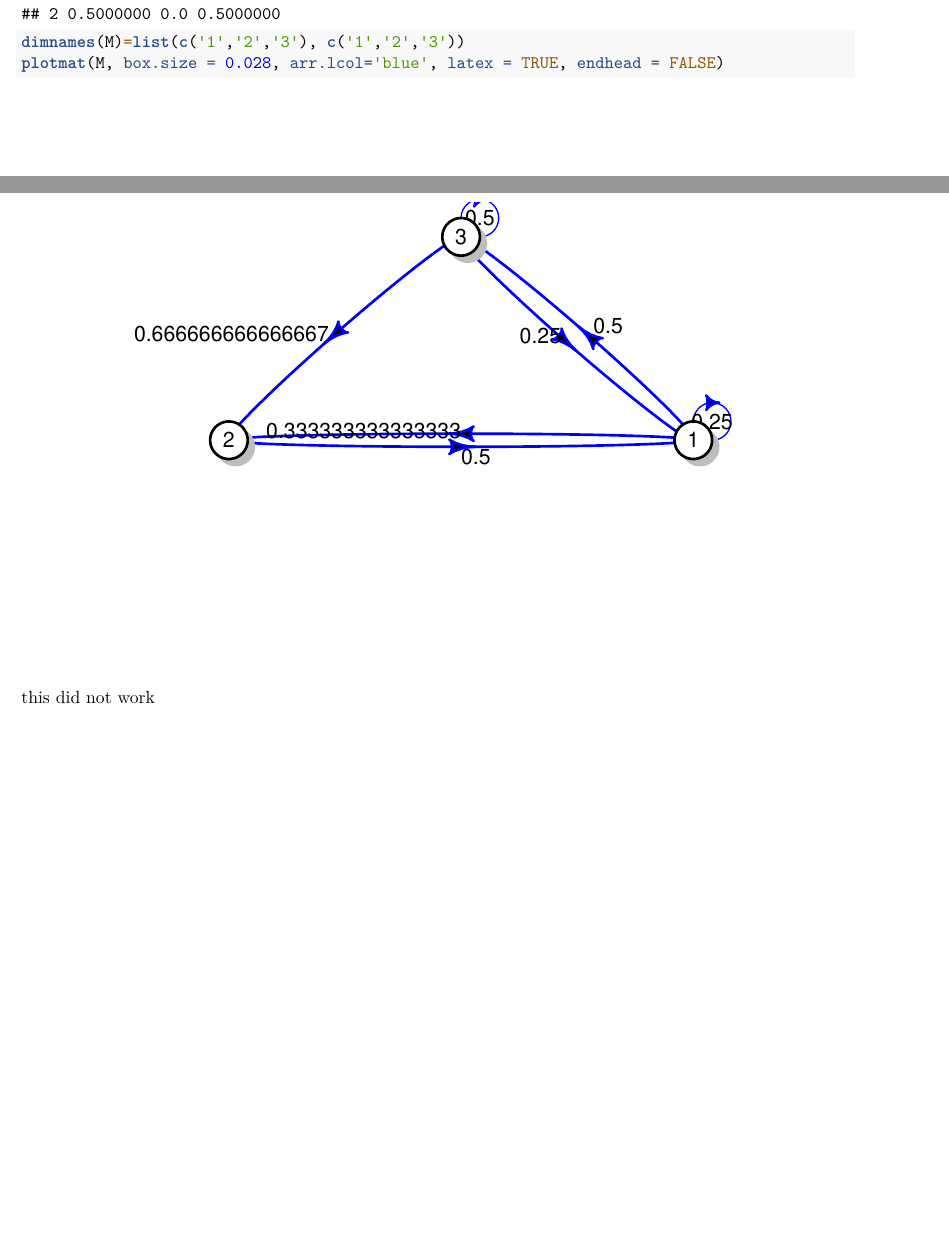
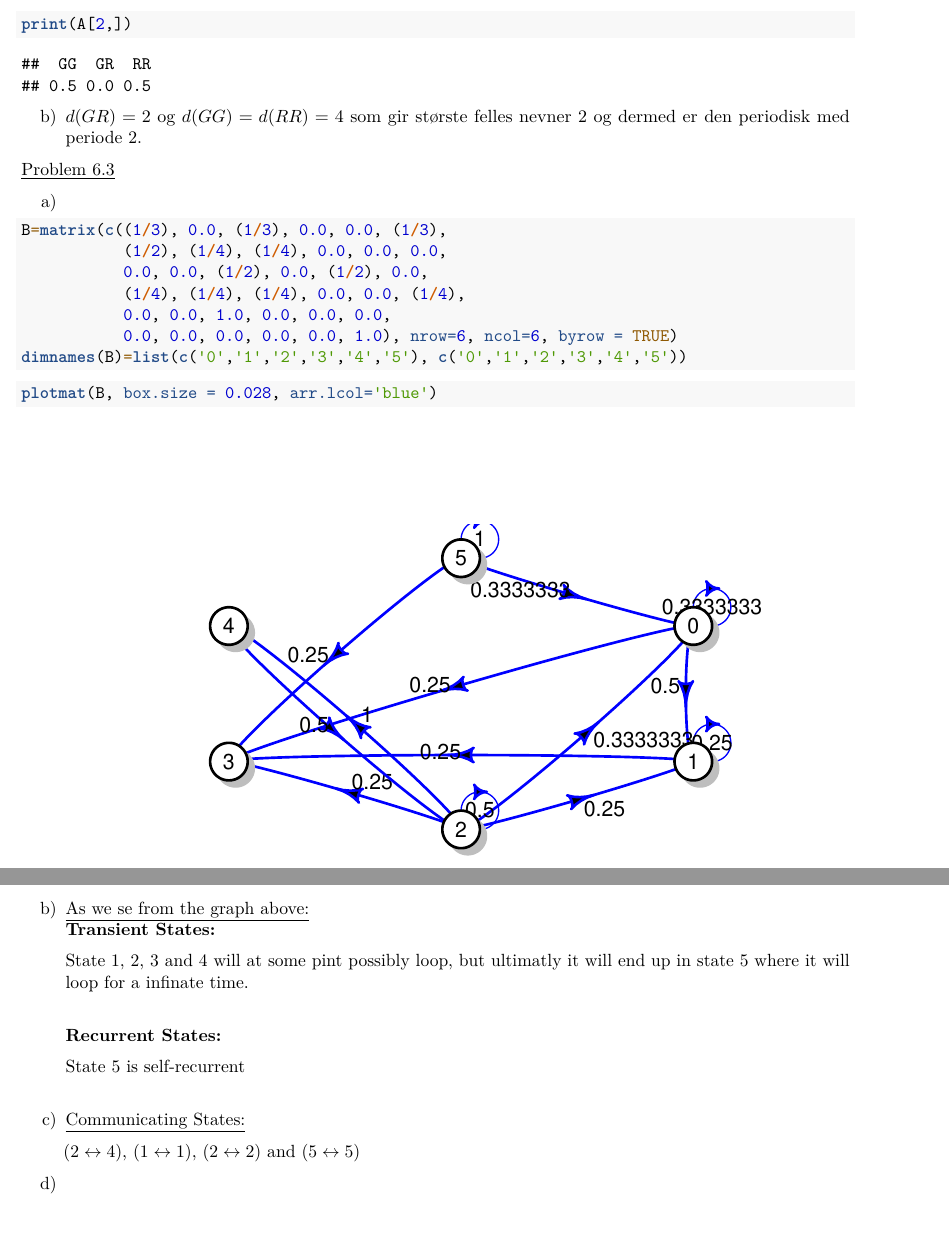
Before and after one commit to sigbjorn82/STAT220-Oblig-4, an R Markdown document (STAT220-Oblig-4-5.Rmd): two parts of pages 3 and 4 of 4 before the commit and two parts of pages 4 and 5 of 5 after it, joined at a grey line, cut at the place of the change, the shorter picture padded with empty space. Rendered offline with R 4.5, knitr and Pandoc, then LaTeX, with nearby package versions.

Commit message:
pågående prosess med 6.4

````diff
--- a/STAT220-Oblig-4-5.Rmd
+++ b/STAT220-Oblig-4-5.Rmd
@@ -115,5 +112,54 @@ print(M)
-dimnames(M)=list(c('1','2','3'), c('1','2','3'))
-plotmat(M, box.size = 0.028, arr.lcol='blue', latex = TRUE, endhead = FALSE)
+print(A)
 ```
 
-this did not work
+and following for picking red ball in the future entering the state of $GR\rightarrow$ $P(X_{n}=j|X_{0}=1):$ #her må jeg få sendt ett spørsmål
+```{r}
+print(A[2,])
+```
+
+
+  b)
+    $d(GR)=2$ og $d(GG)=d(RR)=4$ som gir største felles nevner 2 og dermed er den periodisk med periode 2.
+
+
+\underline{Problem 6.3}
+
+  a)
+```{r}
+B=matrix(c((1/3), 0.0, (1/3), 0.0, 0.0, (1/3),
+           (1/2), (1/4), (1/4), 0.0, 0.0, 0.0,
+           0.0, 0.0, (1/2), 0.0, (1/2), 0.0,
+           (1/4), (1/4), (1/4), 0.0, 0.0, (1/4),
+           0.0, 0.0, 1.0, 0.0, 0.0, 0.0,
+           0.0, 0.0, 0.0, 0.0, 0.0, 1.0), nrow=6, ncol=6, byrow = TRUE)
+dimnames(B)=list(c('0','1','2','3','4','5'), c('0','1','2','3','4','5'))
+```
+
+
+
+```{r}
+plotmat(B, box.size = 0.028, arr.lcol='blue')
+```
+
+\newpage
+  b)
+    \underline{As we se from the graph above:}
+\newline{}
+  \textbf{Transient States:}
+
+  State 1, 2, 3 and 4 will at some pint possibly loop, but ultimatly it will end up in
+  state 5 where it will loop for a infinate time.
+ \newline
+
+  \textbf{Recurrent States:}
+
+  State 5 is self-recurrent
+  \newline
+
+
+c)
+    \underline{Communicating States:}
+
+  $(2\leftrightarrow{4})$, $(1\leftrightarrow{1})$, $(2\leftrightarrow{2})$ and $(5\leftrightarrow{5})$
+
+d)
````
Also changed, not shown: STAT220-Oblig-4-5.pdf, STAT220-Oblig-4-5.Rmd (17 more changed lines).
